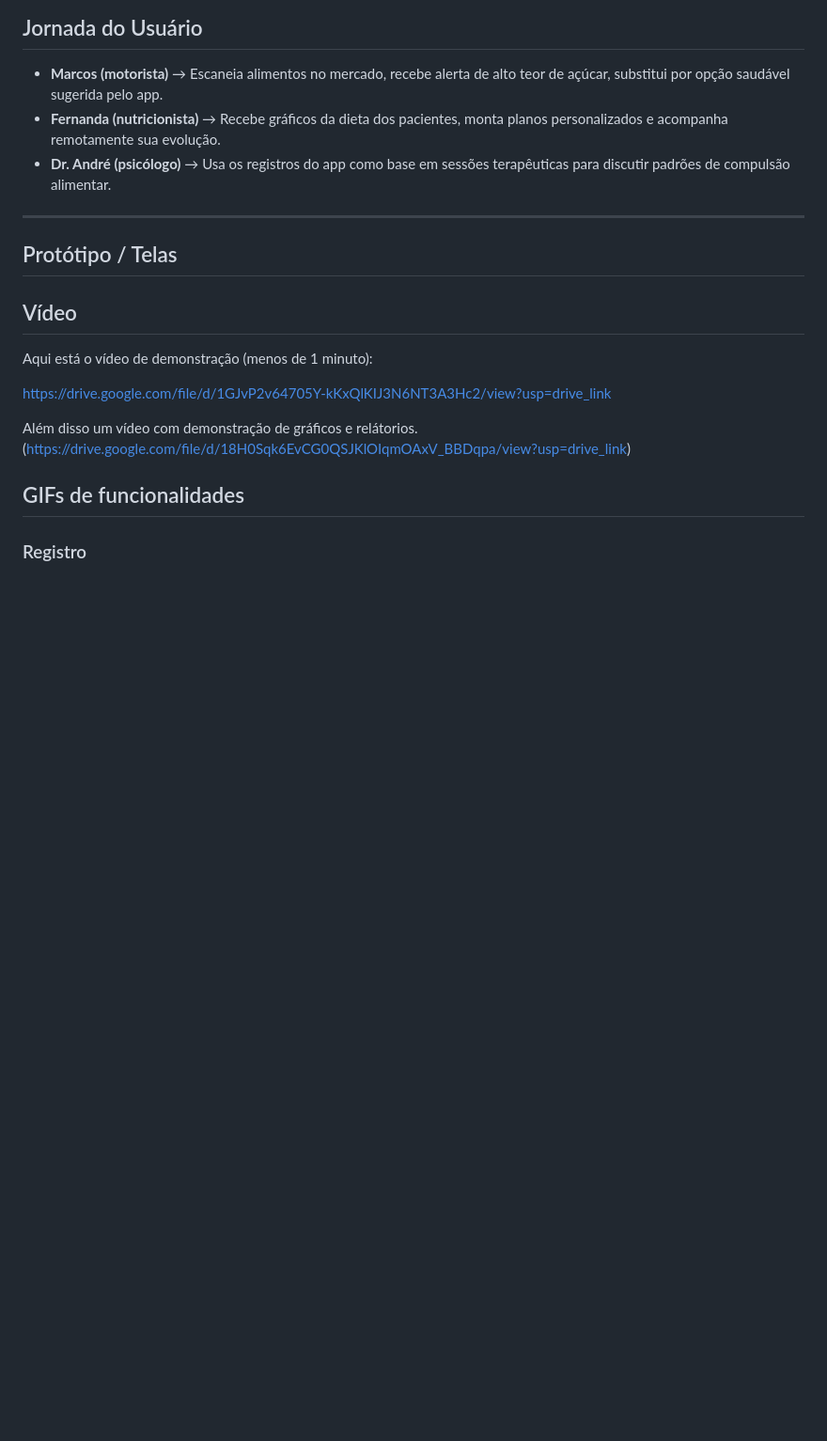
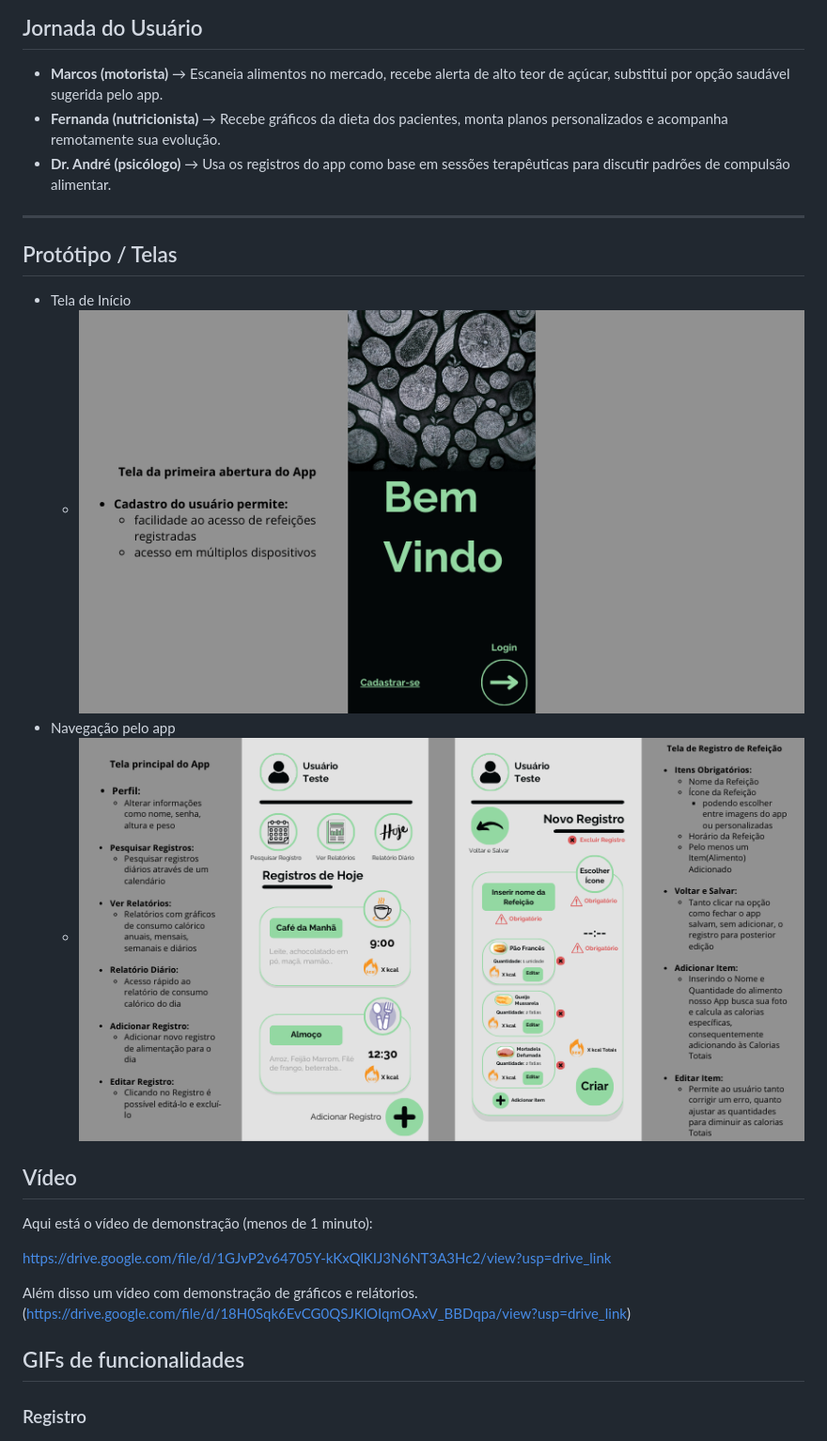
Before and after one commit to vinicius-silva-souza/webapp-controle-calorico, a Markdown page: README.md, the part around the change. Shown: that part at 94% size. Drawn GitHub-style; pictures changed too: assets/frontend1.png (added), assets/frontend2.png (added); blank space fills up the shorter version.

Commit message:
Project Update

```diff
--- a/README.md
+++ b/README.md
@@ -66,6 +66,11 @@ A proposta é ser uma solução **prática, intuitiva e acessível**, que auxili
 ---
 
 ##  Protótipo / Telas
+- Tela de Início
+    - ![Primeira Imagem](assets/frontend1.png)
+- Navegação pelo app
+    - ![Segunda Imagem](assets/frontend2.png)
+
 
 ## Vídeo
 
```
